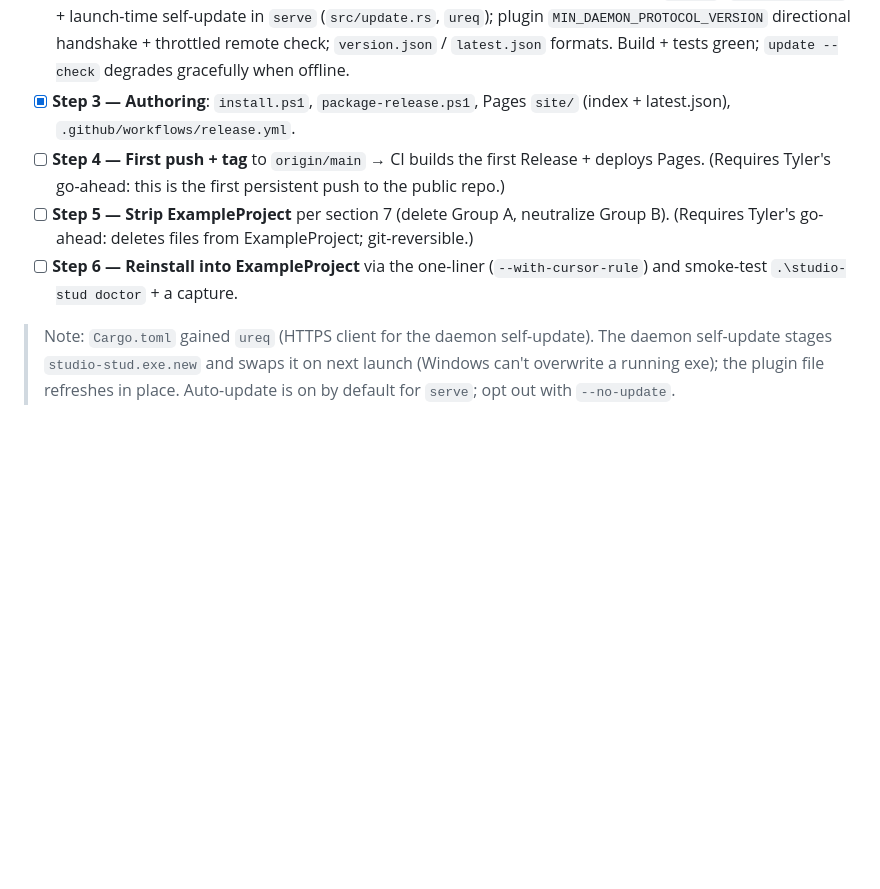
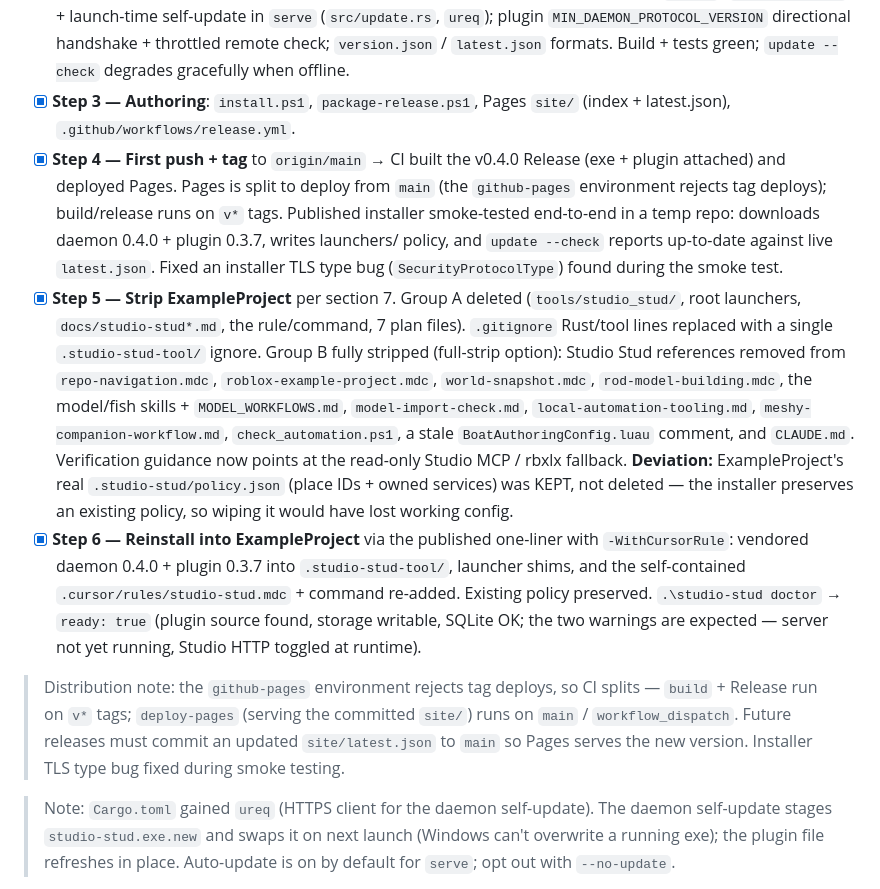
Before and after one commit to tyleradams2002/studio-stud, a Markdown page: MIGRATION_PLAN.md, the part around the change. GitHub-like rendering; blank space fills up the shorter version.

Commit message:
docs: mark migration steps 4-6 complete (ExampleProject stripped + reinstalled)

```diff
--- a/MIGRATION_PLAN.md
+++ b/MIGRATION_PLAN.md
@@ -210,12 +210,33 @@ dedicated rule/command returns later via the installer's `--with-cursor-rule`.
       `latest.json` formats. Build + tests green; `update --check` degrades gracefully when offline.
 - [x] **Step 3 — Authoring**: `install.ps1`, `package-release.ps1`, Pages `site/` (index + latest.json),
       `.github/workflows/release.yml`.
-- [ ] **Step 4 — First push + tag** to `origin/main` → CI builds the first Release + deploys Pages.
-      (Requires Tyler's go-ahead: this is the first persistent push to the public repo.)
-- [ ] **Step 5 — Strip ExampleProject** per section 7 (delete Group A, neutralize Group B).
-      (Requires Tyler's go-ahead: deletes files from ExampleProject; git-reversible.)
-- [ ] **Step 6 — Reinstall into ExampleProject** via the one-liner (`--with-cursor-rule`) and smoke-test
-      `.\studio-stud doctor` + a capture.
+- [x] **Step 4 — First push + tag** to `origin/main` → CI built the v0.4.0 Release (exe + plugin
+      attached) and deployed Pages. Pages is split to deploy from `main` (the `github-pages`
+      environment rejects tag deploys); build/release runs on `v*` tags. Published installer
+      smoke-tested end-to-end in a temp repo: downloads daemon 0.4.0 + plugin 0.3.7, writes launchers/
+      policy, and `update --check` reports up-to-date against live `latest.json`. Fixed an installer
+      TLS type bug (`SecurityProtocolType`) found during the smoke test.
+- [x] **Step 5 — Strip ExampleProject** per section 7. Group A deleted (`tools/studio_stud/`, root
+      launchers, `docs/studio-stud*.md`, the rule/command, 7 plan files). `.gitignore` Rust/tool lines
+      replaced with a single `.studio-stud-tool/` ignore. Group B fully stripped (full-strip option):
+      Studio Stud references removed from `repo-navigation.mdc`, `roblox-example-project.mdc`,
+      `world-snapshot.mdc`, `rod-model-building.mdc`, the model/fish skills + `MODEL_WORKFLOWS.md`,
+      `model-import-check.md`, `local-automation-tooling.md`, `meshy-companion-workflow.md`,
+      `check_automation.ps1`, a stale `BoatAuthoringConfig.luau` comment, and `CLAUDE.md`. Verification
+      guidance now points at the read-only Studio MCP / rbxlx fallback.
+      **Deviation:** ExampleProject's real `.studio-stud/policy.json` (place IDs + owned services) was
+      KEPT, not deleted — the installer preserves an existing policy, so wiping it would have lost
+      working config.
+- [x] **Step 6 — Reinstall into ExampleProject** via the published one-liner with `-WithCursorRule`:
+      vendored daemon 0.4.0 + plugin 0.3.7 into `.studio-stud-tool/`, launcher shims, and the
+      self-contained `.cursor/rules/studio-stud.mdc` + command re-added. Existing policy preserved.
+      `.\studio-stud doctor` → `ready: true` (plugin source found, storage writable, SQLite OK; the
+      two warnings are expected — server not yet running, Studio HTTP toggled at runtime).
+
+> Distribution note: the `github-pages` environment rejects tag deploys, so CI splits — `build` +
+> Release run on `v*` tags; `deploy-pages` (serving the committed `site/`) runs on `main` /
+> `workflow_dispatch`. Future releases must commit an updated `site/latest.json` to `main` so Pages
+> serves the new version. Installer TLS type bug fixed during smoke testing.
 
 > Note: `Cargo.toml` gained `ureq` (HTTPS client for the daemon self-update). The daemon self-update
 > stages `studio-stud.exe.new` and swaps it on next launch (Windows can't overwrite a running exe);
```
